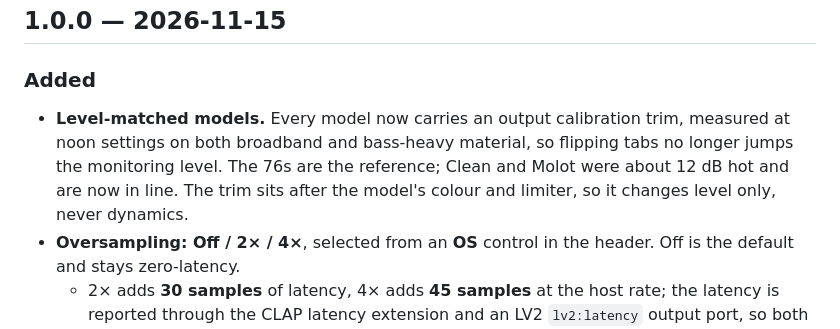
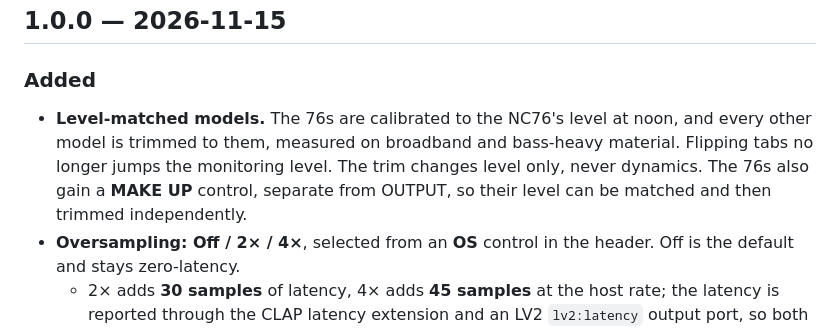
Before and after one commit to tylorismusic-commits/comp-suite, a Markdown page: CHANGELOG.md, the part around the change. Rendered like a GitHub page.

```diff
--- a/CHANGELOG.md
+++ b/CHANGELOG.md
@@ -4,12 +4,12 @@
 
 ### Added
 
-- **Level-matched models.** Every model now carries an output calibration trim,
-  measured at noon settings on both broadband and bass-heavy material, so
-  flipping tabs no longer jumps the monitoring level. The 76s are the
-  reference; Clean and Molot were about 12 dB hot and are now in line. The
-  trim sits after the model's colour and limiter, so it changes level only,
-  never dynamics.
+- **Level-matched models.** The 76s are calibrated to the NC76's level at noon,
+  and every other model is trimmed to them, measured on broadband and
+  bass-heavy material. Flipping tabs no longer jumps the monitoring level.
+  The trim changes level only, never dynamics. The 76s also gain a **MAKE UP**
+  control, separate from OUTPUT, so their level can be matched and then trimmed
+  independently.
 - **Oversampling: Off / 2× / 4×**, selected from an **OS** control in the
   header. Off is the default and stays zero-latency.
   - 2× adds **30 samples** of latency, 4× adds **45 samples** at the host rate;
```
Also changed, not shown: README.md (+2 -1 lines), docs/76.png, 6 other files.
